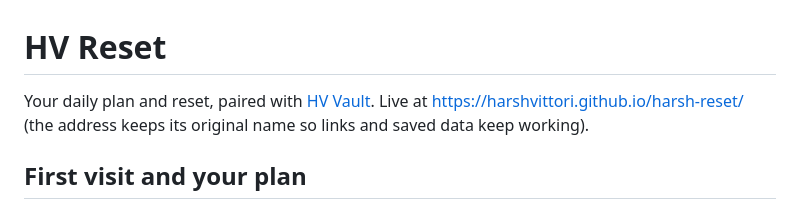
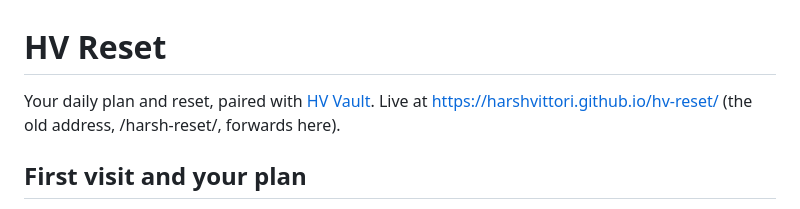
Before and after one commit to harshvittori/harsh-reset, a Markdown page: README.md, the part around the change. Rendered like a GitHub page.

Commit message:
README: HV Reset lives at /hv-reset/ now
Co-Authored-By: Claude Opus 5.5 <noreply@anthropic.com>
Claude-Session: https://claude.ai/code/session_01Vu6r8mcg3NGaLLefhwPnrg

```diff
--- a/README.md
+++ b/README.md
@@ -1,6 +1,6 @@
 # HV Reset
 
-Your daily plan and reset, paired with [HV Vault](https://harshvittori.github.io/hv-vault-web/). Live at https://harshvittori.github.io/harsh-reset/ (the address keeps its original name so links and saved data keep working).
+Your daily plan and reset, paired with [HV Vault](https://harshvittori.github.io/hv-vault-web/). Live at https://harshvittori.github.io/hv-reset/ (the old address, /harsh-reset/, forwards here).
 
 ## First visit and your plan
 
```
